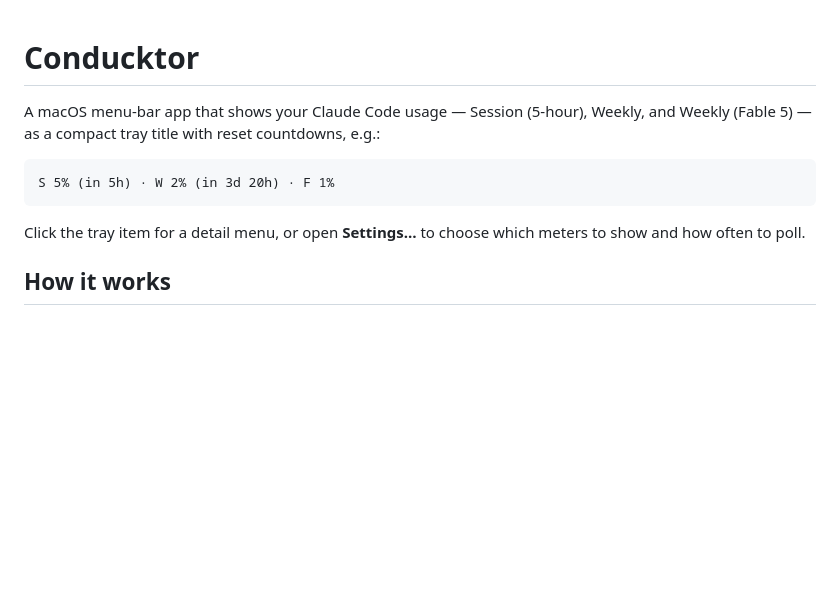
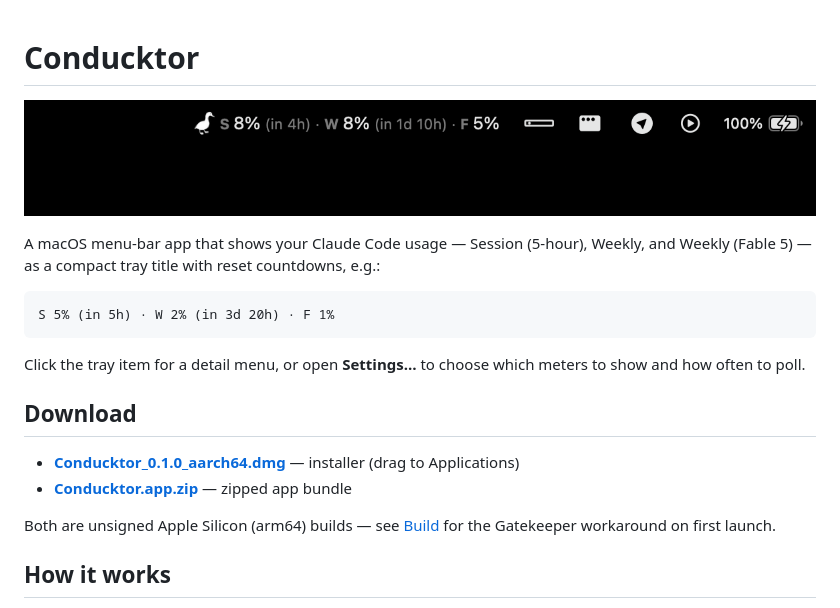
Before and after one commit to BohdanSol/Conducktor, a Markdown page: README.md, the part around the change. Rendered like a GitHub page; pictures changed too: readme_sample.png (added); blank space fills up the shorter version.

Commit message:
feat: ship release

```diff
--- a/README.md
+++ b/README.md
@@ -1,4 +1,6 @@
 # Conducktor
+
+![Conducktor tray bar](readme_sample.png)
 
 A macOS menu-bar app that shows your Claude Code usage — Session (5-hour),
 Weekly, and Weekly (Fable 5) — as a compact tray title with reset
@@ -10,6 +12,14 @@ S 5% (in 5h) · W 2% (in 3d 20h) · F 1%
 
 Click the tray item for a detail menu, or open **Settings…** to choose
 which meters to show and how often to poll.
+
+## Download
+
+- [**Conducktor_0.1.0_aarch64.dmg**](release/Conducktor_0.1.0_aarch64.dmg) — installer (drag to Applications)
+- [**Conducktor.app.zip**](release/Conducktor.app.zip) — zipped app bundle
+
+Both are unsigned Apple Silicon (arm64) builds — see [Build](#build) for
+the Gatekeeper workaround on first launch.
 
 ## How it works
 
```
Also changed, not shown: 2 other files.
